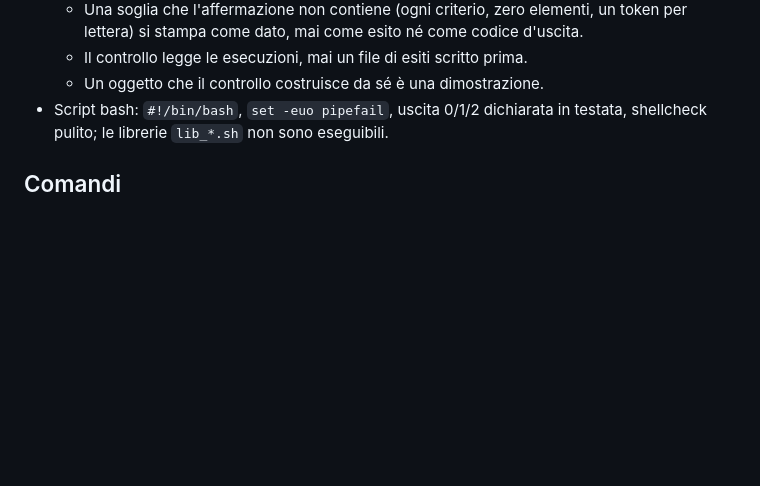
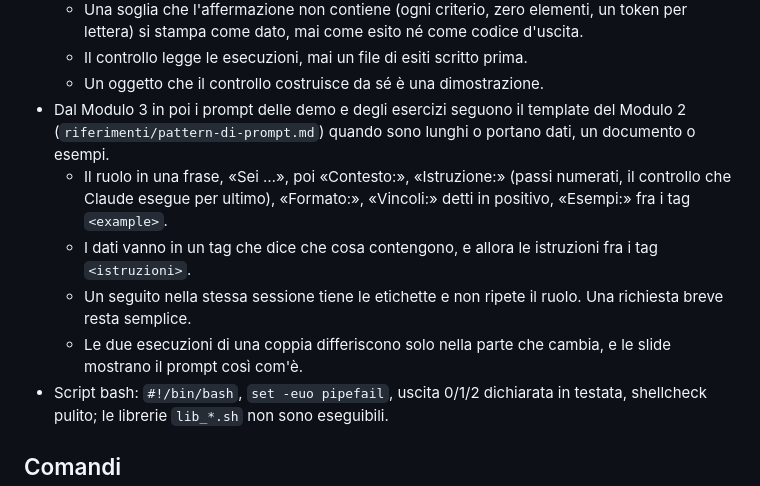
Before and after one commit to simonescannapieco/claude-code-hands-on-dgroove-tecnodata-trentina, a Markdown page: CLAUDE.md, the part around the change. Rendered like a GitHub page; blank space fills up the shorter version.

Commit message:
docs: from Module 3 on, the course's prompts follow the template
CLAUDE.md gains the rule, and riferimenti/pattern-di-prompt.md a
paragraph for the participants: from Module 3 on, a long prompt, or one
that carries data, a document or examples, opens with its role, «Sei …»,
and carries the template's labels, one per paragraph, with the data in
a tag named for what it holds. A follow-up in the same session keeps
the labels without repeating the role, and a short request stays plain.
The two runs of a pair differ only in the part that changes, and the
slides show each prompt as it is.

Co-Authored-By: Claude Opus 5.5 <noreply@anthropic.com>

```diff
--- a/CLAUDE.md
+++ b/CLAUDE.md
@@ -49,6 +49,18 @@ verificano ogni elemento.
     come codice d'uscita.
   - Il controllo legge le esecuzioni, mai un file di esiti scritto prima.
   - Un oggetto che il controllo costruisce da sé è una dimostrazione.
+- Dal Modulo 3 in poi i prompt delle demo e degli esercizi seguono il
+  template del Modulo 2 (`riferimenti/pattern-di-prompt.md`) quando sono
+  lunghi o portano dati, un documento o esempi.
+  - Il ruolo in una frase, «Sei …», poi «Contesto:», «Istruzione:» (passi
+    numerati, il controllo che Claude esegue per ultimo), «Formato:»,
+    «Vincoli:» detti in positivo, «Esempi:» fra i tag `<example>`.
+  - I dati vanno in un tag che dice che cosa contengono, e allora le
+    istruzioni fra i tag `<istruzioni>`.
+  - Un seguito nella stessa sessione tiene le etichette e non ripete il
+    ruolo. Una richiesta breve resta semplice.
+  - Le due esecuzioni di una coppia differiscono solo nella parte che
+    cambia, e le slide mostrano il prompt così com'è.
 - Script bash: `#!/bin/bash`, `set -euo pipefail`, uscita 0/1/2 dichiarata
   in testata, shellcheck pulito; le librerie `lib_*.sh` non sono eseguibili.
 
```
Also changed, not shown: riferimenti/pattern-di-prompt.md (+5 -0 lines).
